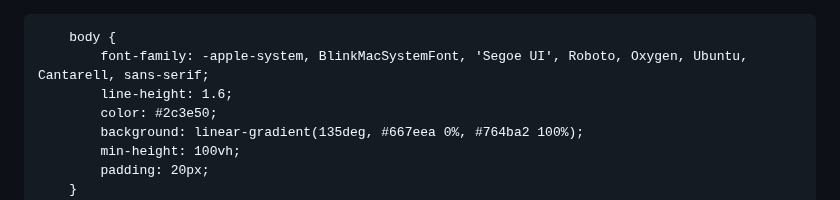
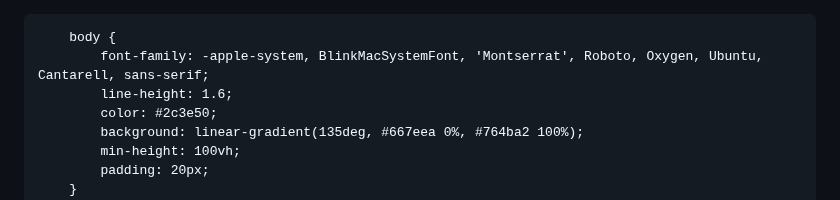
Before and after one commit to meaghanince/meaghanince.github.io, a Markdown page: README.md, the part around the change. Rendered like a GitHub page.

```diff
--- a/README.md
+++ b/README.md
@@ -12,7 +12,7 @@
         }
 
         body {
-            font-family: -apple-system, BlinkMacSystemFont, 'Segoe UI', Roboto, Oxygen, Ubuntu, Cantarell, sans-serif;
+            font-family: -apple-system, BlinkMacSystemFont, 'Montserrat', Roboto, Oxygen, Ubuntu, Cantarell, sans-serif;
             line-height: 1.6;
             color: #2c3e50;
             background: linear-gradient(135deg, #667eea 0%, #764ba2 100%);
```
